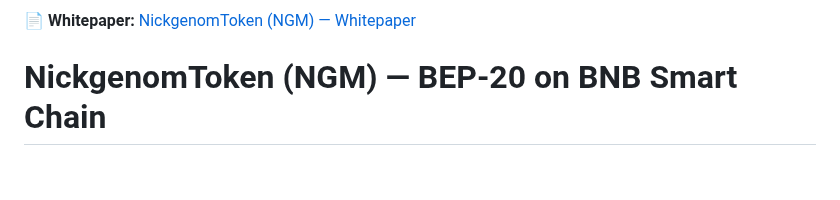
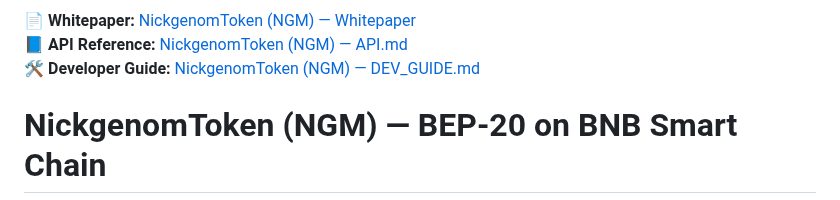
Before and after one commit to EndiHariadi43/NickgenomToken, a Markdown page: README.md, the part around the change. GitHub-like rendering; blank space fills up the shorter version.

```diff
--- a/README.md
+++ b/README.md
@@ -3,6 +3,8 @@
 </p>
 
 📄 **Whitepaper:** [NickgenomToken (NGM) — Whitepaper](./docs/Whitepaper.md)
+📘 **API Reference:** [NickgenomToken (NGM) — API.md](./docs/API.md)
+🛠️ **Developer Guide:** [NickgenomToken (NGM) — DEV_GUIDE.md](./docs/DEV_GUIDE.md)
 
 # NickgenomToken (NGM) — BEP‑20 on BNB Smart Chain
 
```
